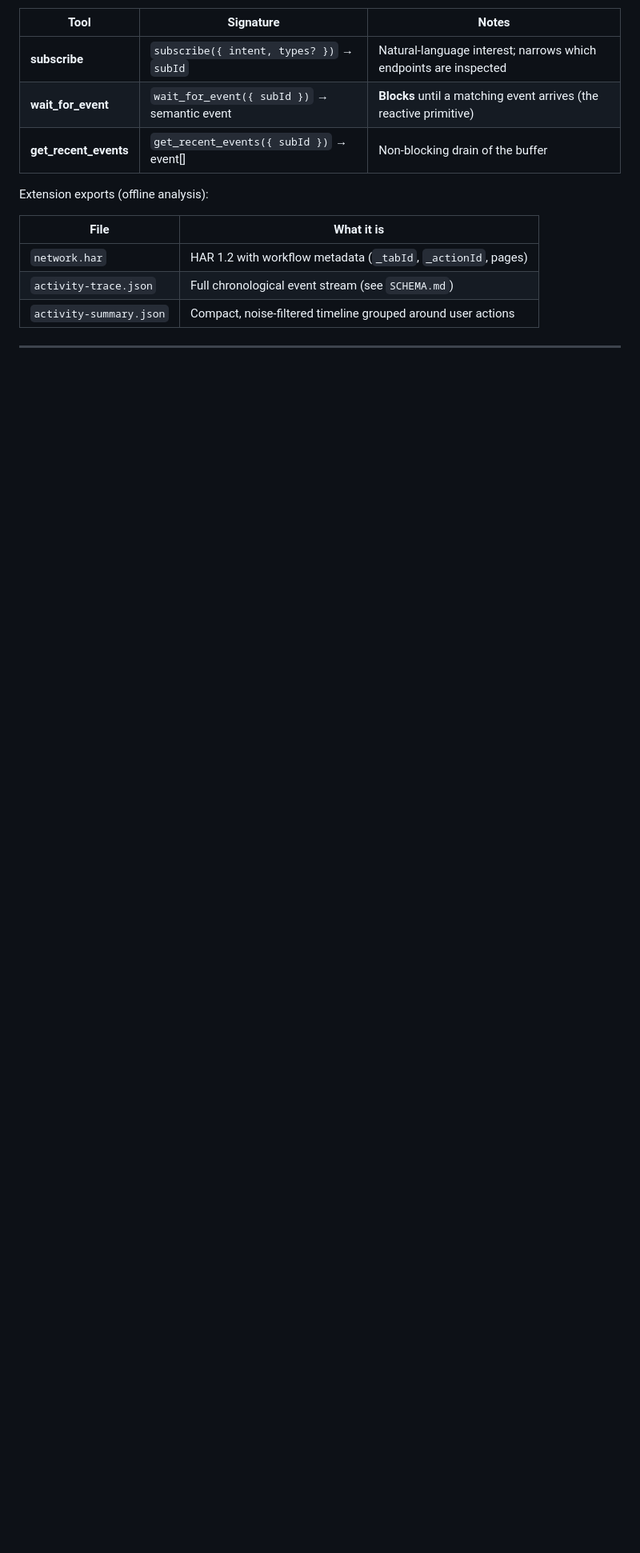
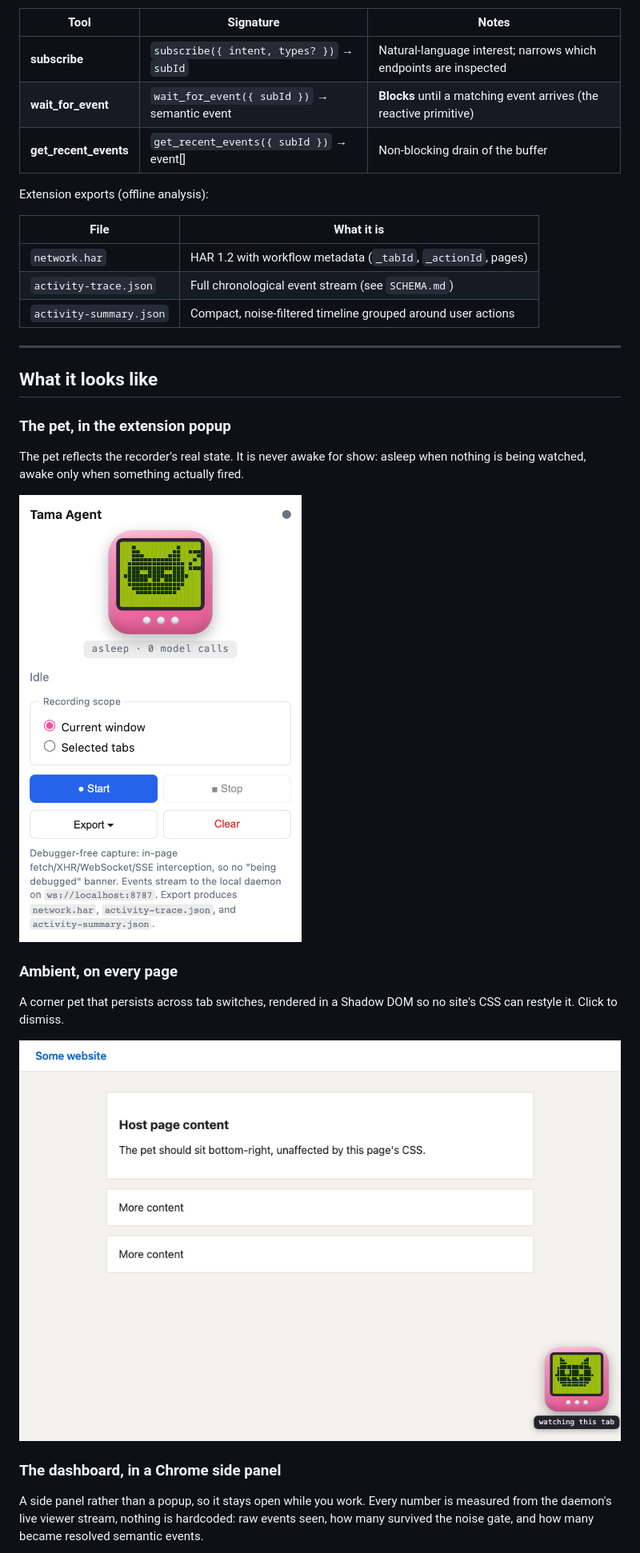
Before and after one commit to SomeoneElseSt/ramp-hackathon, a Markdown page: README.md, the part around the change printed below. Shown: that part at 80% size. Rendered like a GitHub page; pictures changed too: docs/images/overlay.png (added), docs/images/popup.png (added); blank space fills up the shorter version.

Commit message:
Add screenshots to the README
Four real captures, no mockups: the poller-vs-Tama comparison as the hero, plus
the popup pet, the ambient corner pet, and the side-panel dashboard.

The dashboard shot is real data from a live daemon run, not a mockup.

```diff
--- a/README.md
+++ b/README.md
@@ -290,3 +294,18 @@ Extension exports (offline analysis):
 
 ---
 
+## What it looks like
+
+### The pet, in the extension popup
+The pet reflects the recorder's real state. It is never awake for show: asleep when nothing is being watched, awake only when something actually fired.
+
+![Tama popup with the pet and recording controls](docs/images/popup.png)
+
+### Ambient, on every page
+A corner pet that persists across tab switches, rendered in a Shadow DOM so no site's CSS can restyle it. Click to dismiss.
+
+![Tama pet pinned to the corner of a page](docs/images/overlay.png)
+
+### The dashboard, in a Chrome side panel
+A side panel rather than a popup, so it stays open while you work. Every number is measured from the daemon's live viewer stream, nothing is hardcoded: raw events seen, how many survived the noise gate, and how many became resolved semantic events.
+
```
Also changed, not shown: other parts of README.md (+6 -0 lines), docs/images/comparison.png (added), docs/images/dashboard.png (added).
